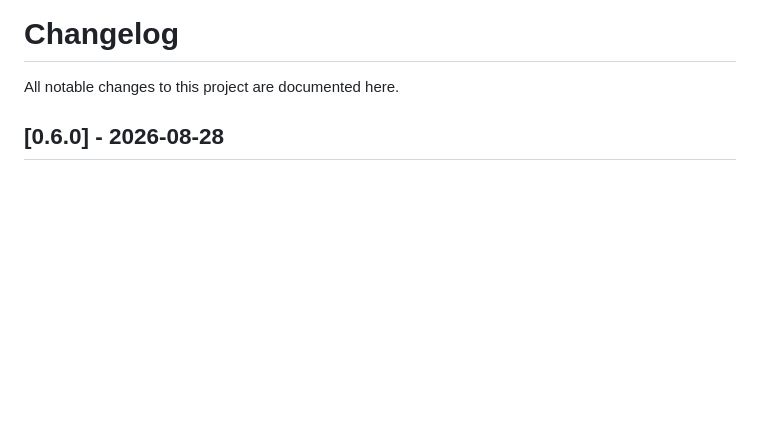
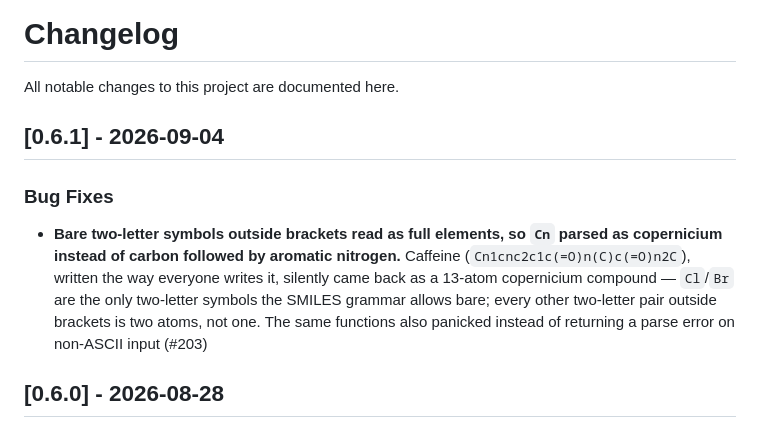
Before and after one commit to chiral-data/rust-chem, a Markdown page: CHANGELOG.md, the part around the change. GitHub-like rendering; blank space fills up the shorter version.

Commit message:
docs: add the v0.6.1 changelog entry (#205)
The hotfix release (#204, tag v0.6.1) skipped this: the code fix was
scoped to code-only, and the later version bump was scoped to
version-only for downstream testing, so neither touched CHANGELOG.md.

```diff
--- a/CHANGELOG.md
+++ b/CHANGELOG.md
@@ -1,6 +1,12 @@
 # Changelog
 
 All notable changes to this project are documented here.
+
+## [0.6.1] - 2026-09-04
+
+### Bug Fixes
+
+- **Bare two-letter symbols outside brackets read as full elements, so `Cn` parsed as copernicium instead of carbon followed by aromatic nitrogen.** Caffeine (`Cn1cnc2c1c(=O)n(C)c(=O)n2C`), written the way everyone writes it, silently came back as a 13-atom copernicium compound — `Cl`/`Br` are the only two-letter symbols the SMILES grammar allows bare; every other two-letter pair outside brackets is two atoms, not one. The same functions also panicked instead of returning a parse error on non-ASCII input (#203)
 
 ## [0.6.0] - 2026-08-28
 
```
